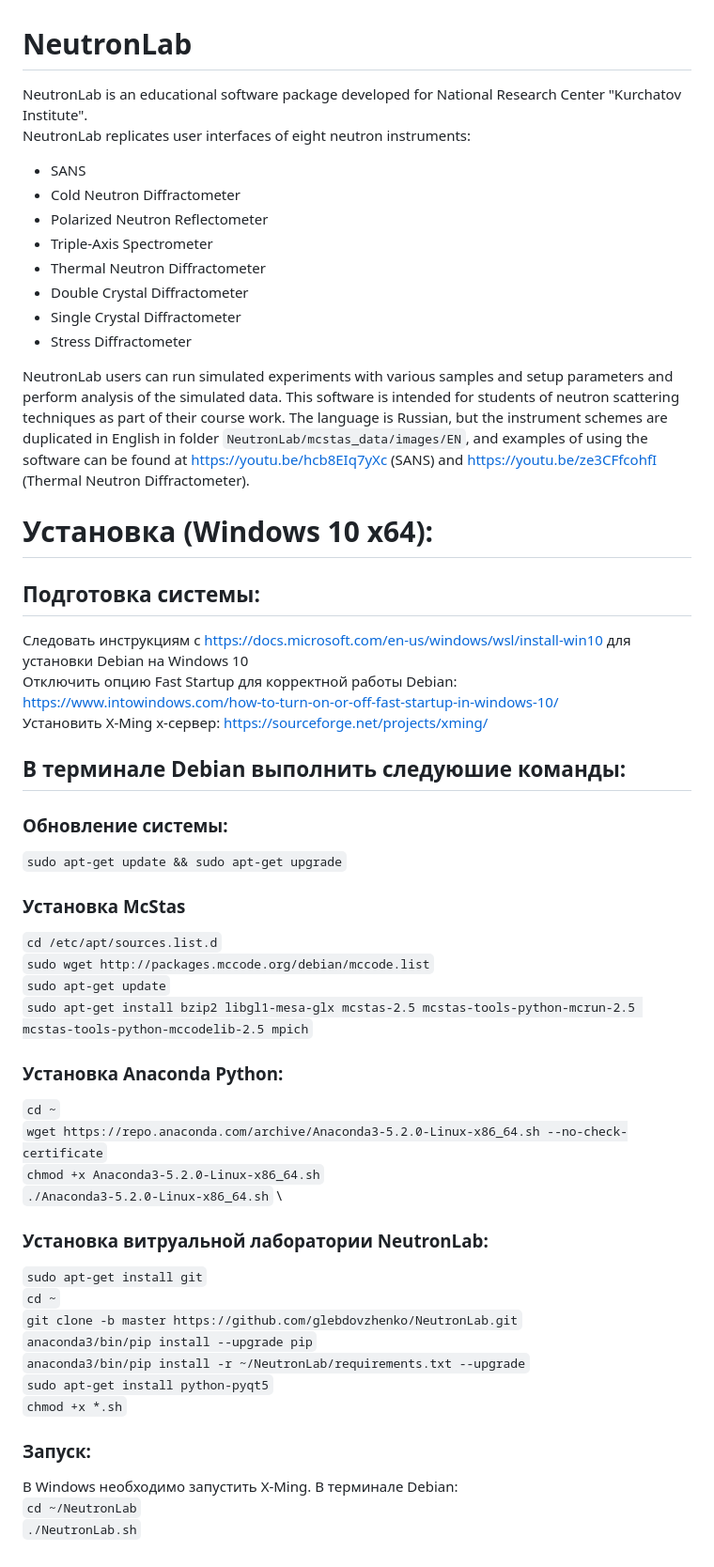
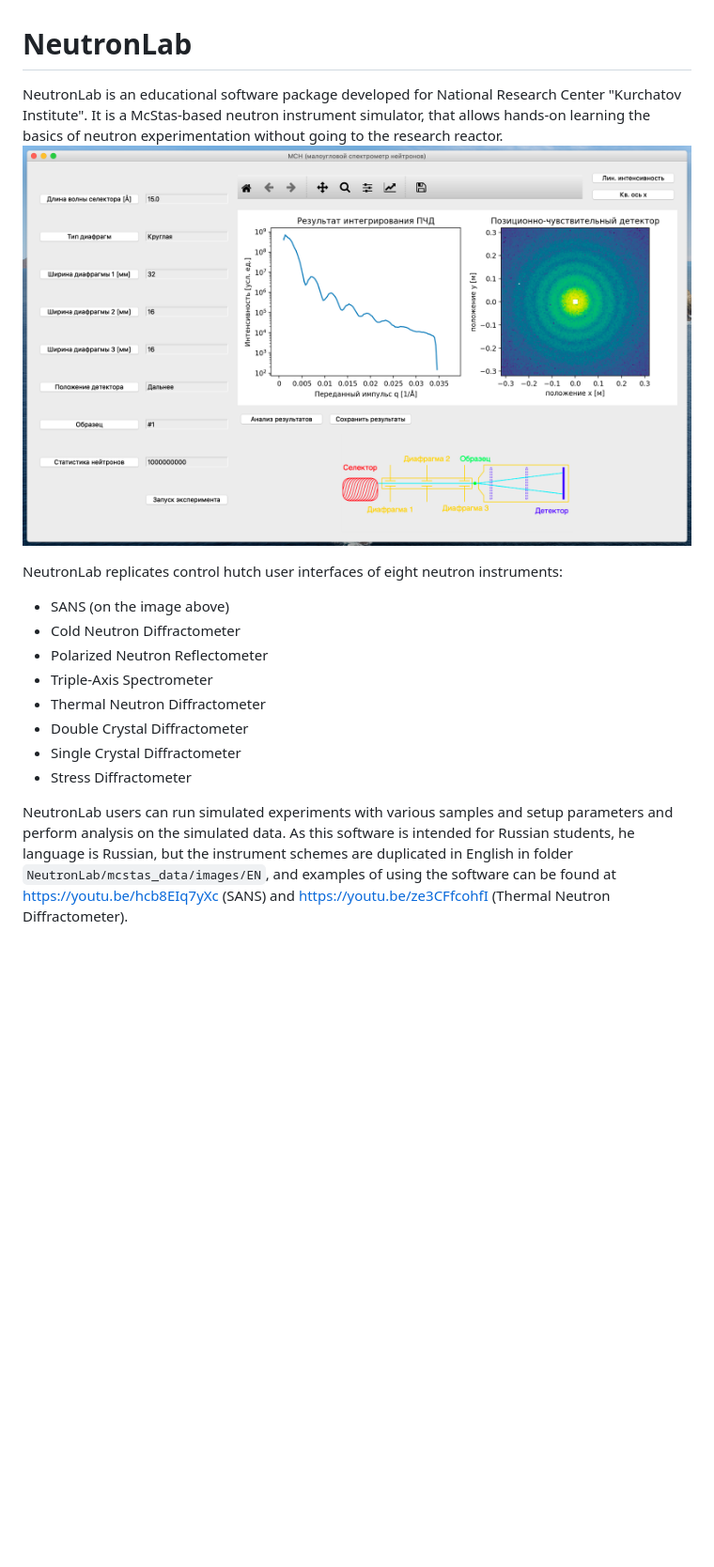
Before and after one commit to glebdovzhenko/NeutronLab, a Markdown page: README.md, the part around the change. Shown at 94% size. Drawn GitHub-style; pictures changed too: mcstas_data/images/screenshots/sc_sans.png (added); blank space fills up the shorter version.

Commit message:
Updated description.

```diff
--- a/README.md
+++ b/README.md
@@ -1,8 +1,12 @@
 # NeutronLab
 NeutronLab is an educational software package developed for National Research Center
-"Kurchatov Institute". \
-NeutronLab replicates user interfaces of eight neutron instruments:
-* SANS
+"Kurchatov Institute". It is a McStas-based neutron instrument simulator, that
+allows hands-on learning the basics of neutron experimentation without going to the
+research reactor.\
+![SANS](mcstas_data/images/screenshots/sc_sans.png)
+
+NeutronLab replicates control hutch user interfaces of eight neutron instruments:
+* SANS (on the image above)
 * Cold Neutron Diffractometer
 * Polarized Neutron Reflectometer
 * Triple-Axis Spectrometer
@@ -12,47 +16,9 @@ NeutronLab replicates user interfaces of eight neutron instruments:
 * Stress Diffractometer
 
 NeutronLab users can run simulated experiments with various samples and setup
-parameters and perform analysis of the simulated data.
-This software is intended for students of neutron scattering techniques as part of
-their course work. The language is Russian, but the instrument schemes are duplicated in English in folder
-`NeutronLab/mcstas_data/images/EN`, and examples of using the software can be found at
-https://youtu.be/hcb8EIq7yXc (SANS) and https://youtu.be/ze3CFfcohfI (Thermal Neutron Diffractometer).
-
-# Установка (Windows 10 x64):
-
-## Подготовка системы:
-Следовать инструкциям с https://docs.microsoft.com/en-us/windows/wsl/install-win10 для установки Debian на Windows 10 \
-Отключить опцию Fast Startup для корректной работы Debian: https://www.intowindows.com/how-to-turn-on-or-off-fast-startup-in-windows-10/ \
-Установить X-Ming x-сервер: https://sourceforge.net/projects/xming/
-
-## В терминале Debian выполнить следуюшие команды:
-
-### Обновление системы:
-`sudo apt-get update && sudo apt-get upgrade`
-
-### Установка McStas
-`cd /etc/apt/sources.list.d` \
-`sudo wget http://packages.mccode.org/debian/mccode.list` \
-`sudo apt-get update` \
-`sudo apt-get install bzip2 libgl1-mesa-glx mcstas-2.5 mcstas-tools-python-mcrun-2.5 mcstas-tools-python-mccodelib-2.5 mpich`
-
-### Установка Anaconda Python:
-`cd ~` \
-`wget https://repo.anaconda.com/archive/Anaconda3-5.2.0-Linux-x86_64.sh --no-check-certificate` \
-`chmod +x Anaconda3-5.2.0-Linux-x86_64.sh` \
-`./Anaconda3-5.2.0-Linux-x86_64.sh` \
-
-### Установка витруальной лаборатории NeutronLab:
-`sudo apt-get install git` \
-`cd ~` \
-`git clone -b master https://github.com/glebdovzhenko/NeutronLab.git` \
-`anaconda3/bin/pip install --upgrade pip` \
-`anaconda3/bin/pip install -r ~/NeutronLab/requirements.txt --upgrade` \
-`sudo apt-get install python-pyqt5` \
-`chmod +x *.sh`
-
-### Запуск:
-В Windows необходимо запустить X-Ming.
-В терминале Debian: \
-`cd ~/NeutronLab` \
-`./NeutronLab.sh`
+parameters and perform analysis on the simulated data.
+As this software is intended for Russian students, he language is Russian, but
+the instrument schemes are duplicated in English in folder
+`NeutronLab/mcstas_data/images/EN`, and examples of using the software can
+be found at https://youtu.be/hcb8EIq7yXc (SANS) and
+https://youtu.be/ze3CFfcohfI (Thermal Neutron Diffractometer).
```
Also changed, not shown: mcstas_data/images/screenshots/sc_main.png (added), 3 other files.
